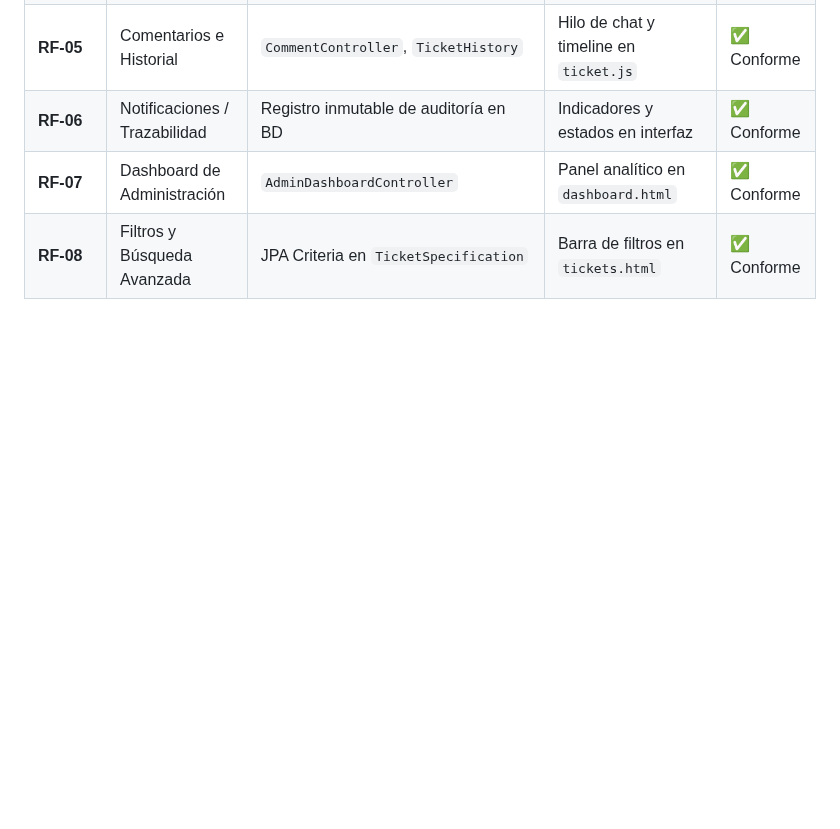
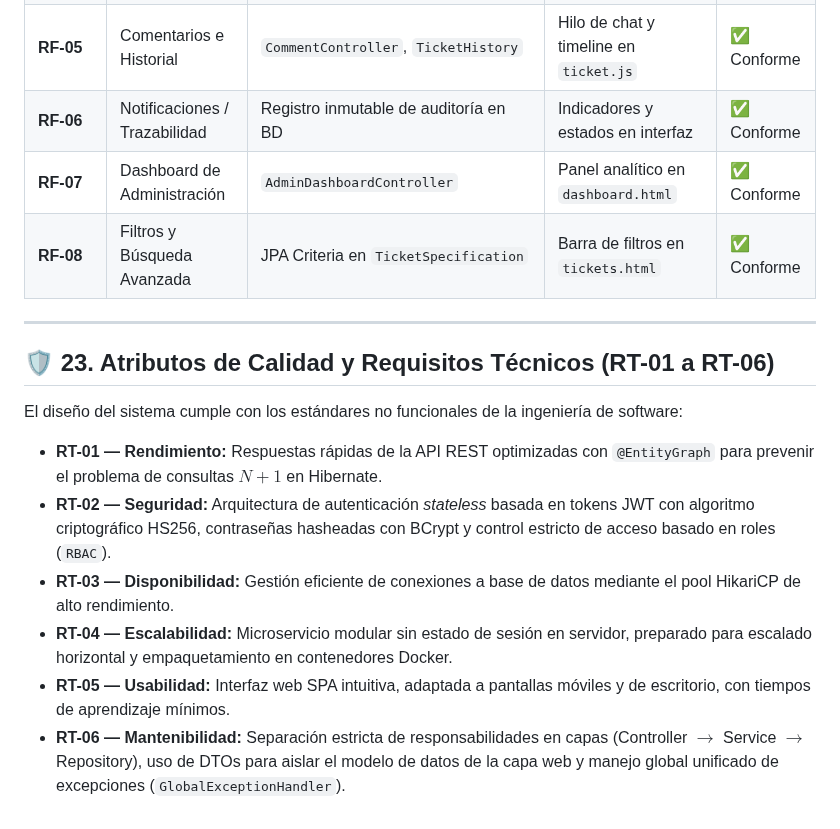
Before and after one commit to SantiSarmiento11/TechNova, a Markdown page: README.md, the part around the change. Drawn GitHub-style; blank space fills up the shorter version.

Commit message:
docs(architecture): document clean layered architecture, system boundaries and quality attributes

```diff
--- a/README.md
+++ b/README.md
@@ -407,3 +407,16 @@ El desarrollo del sistema responde directamente a los requerimientos funcionales
 | **RF-06** | Notificaciones / Trazabilidad | Registro inmutable de auditoría en BD | Indicadores y estados en interfaz | ✅ Conforme |
 | **RF-07** | Dashboard de Administración | `AdminDashboardController` | Panel analítico en `dashboard.html` | ✅ Conforme |
 | **RF-08** | Filtros y Búsqueda Avanzada | JPA Criteria en `TicketSpecification` | Barra de filtros en `tickets.html` | ✅ Conforme |
+
+---
+
+## 🛡️ 23. Atributos de Calidad y Requisitos Técnicos (RT-01 a RT-06)
+
+El diseño del sistema cumple con los estándares no funcionales de la ingeniería de software:
+
+- **RT-01 — Rendimiento:** Respuestas rápidas de la API REST optimizadas con `@EntityGraph` para prevenir el problema de consultas $N+1$ en Hibernate.
+- **RT-02 — Seguridad:** Arquitectura de autenticación *stateless* basada en tokens JWT con algoritmo criptográfico HS256, contraseñas hasheadas con BCrypt y control estricto de acceso basado en roles (`RBAC`).
+- **RT-03 — Disponibilidad:** Gestión eficiente de conexiones a base de datos mediante el pool HikariCP de alto rendimiento.
+- **RT-04 — Escalabilidad:** Microservicio modular sin estado de sesión en servidor, preparado para escalado horizontal y empaquetamiento en contenedores Docker.
+- **RT-05 — Usabilidad:** Interfaz web SPA intuitiva, adaptada a pantallas móviles y de escritorio, con tiempos de aprendizaje mínimos.
+- **RT-06 — Mantenibilidad:** Separación estricta de responsabilidades en capas (Controller $\rightarrow$ Service $\rightarrow$ Repository), uso de DTOs para aislar el modelo de datos de la capa web y manejo global unificado de excepciones (`GlobalExceptionHandler`).
```
